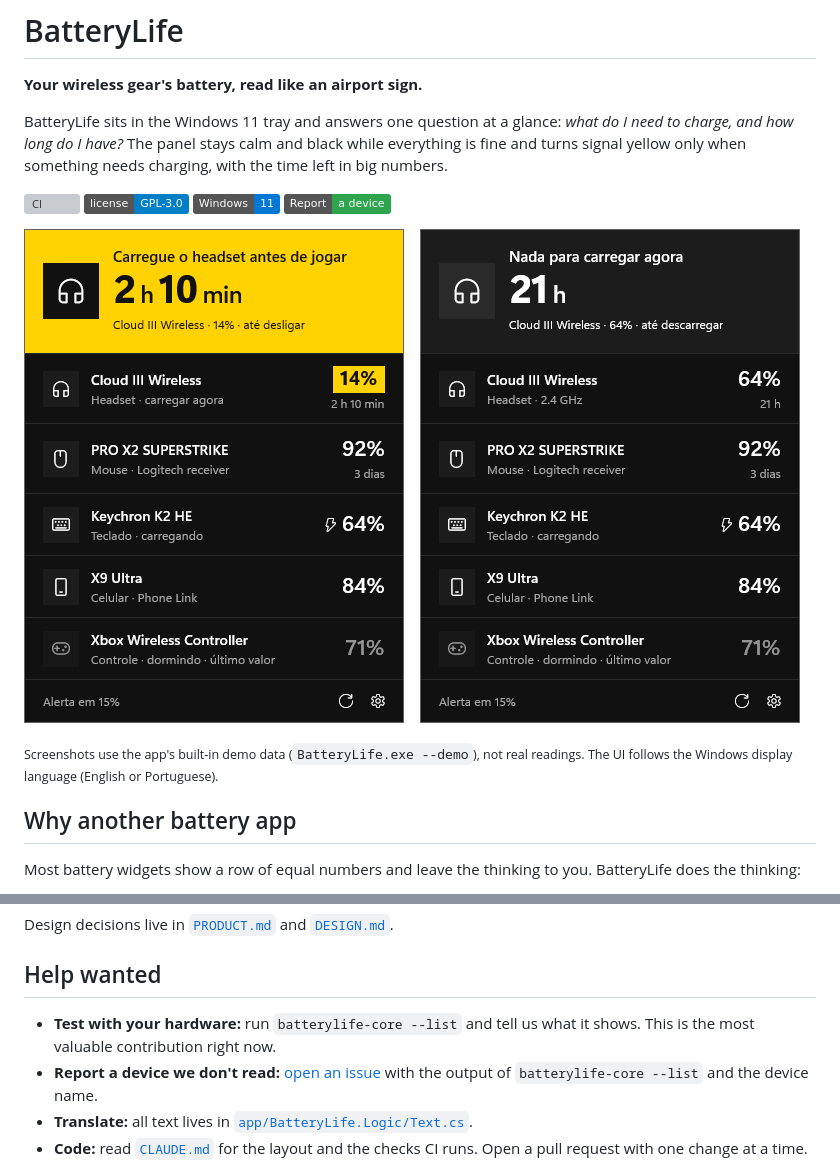
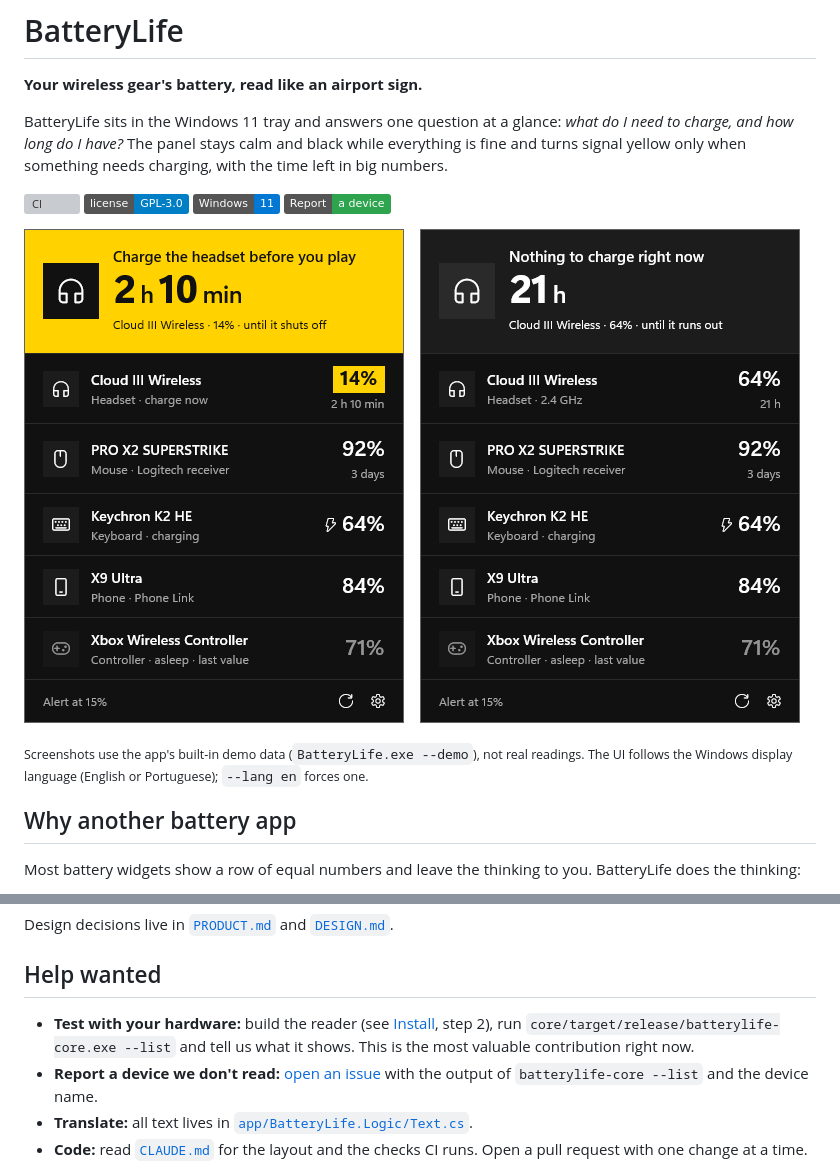
Before and after one commit to joshsegatt/BatteryLife, a Markdown page: README.md, 2 parts joined by grey strips. Rendered like a GitHub page; pictures changed too: docs/images/panel-action-en.png (added), docs/images/panel-calm-en.png (added), docs/images/panel-calm.png (deleted); badges without logos; grey boxes are pictures that could not be loaded.

Commit message:
README com prints em inglês; --lang força o idioma da interface; passo a passo para testar com o seu hardware

```diff
--- a/README.md
+++ b/README.md
@@ -10,12 +10,12 @@ BatteryLife sits in the Windows 11 tray and answers one question at a glance: *w
 [![Report a device](https://img.shields.io/badge/Report-a%20device-2EA44F)](https://github.com/joshsegatt/BatteryLife/issues/new)
 
 <p>
-  <img src="docs/images/panel-action.png" alt="BatteryLife panel (Portuguese UI) when a headset needs charging: a yellow band reads 'Carregue o headset antes de jogar' (charge the headset before you play) and '2 h 10 min', with the other devices listed below" width="380">
+  <img src="docs/images/panel-action-en.png" alt="BatteryLife panel when a headset needs charging: a yellow band reads 'Charge the headset before you play' and '2 h 10 min', with the other devices listed below" width="380">
   &nbsp;&nbsp;
-  <img src="docs/images/panel-calm.png" alt="BatteryLife panel (Portuguese UI) when nothing needs charging: a calm black band reads 'Nada para carregar agora' (nothing to charge right now) and shows the next device to run out in 21 hours" width="380">
+  <img src="docs/images/panel-calm-en.png" alt="BatteryLife panel when nothing needs charging: a calm black band reads 'Nothing to charge right now' and shows the next device to run out in 21 hours" width="380">
 </p>
 
-<sub>Screenshots use the app's built-in demo data (`BatteryLife.exe --demo`), not real readings. The UI follows the Windows display language (English or Portuguese).</sub>
+<sub>Screenshots use the app's built-in demo data (`BatteryLife.exe --demo`), not real readings. The UI follows the Windows display language (English or Portuguese); `--lang en` forces one.</sub>
 
 ## Why another battery app
 
@@ -111,7 +111,7 @@ Design decisions live in [`PRODUCT.md`](PRODUCT.md) and [`DESIGN.md`](DESIGN.md)
 
 ## Help wanted
 
-- **Test with your hardware:** run `batterylife-core --list` and tell us what it shows. This is the most valuable contribution right now.
+- **Test with your hardware:** build the reader (see [Install](#install), step 2), run `core/target/release/batterylife-core.exe --list` and tell us what it shows. This is the most valuable contribution right now.
 - **Report a device we don't read:** [open an issue](https://github.com/joshsegatt/BatteryLife/issues/new) with the output of `batterylife-core --list` and the device name.
 - **Translate:** all text lives in [`app/BatteryLife.Logic/Text.cs`](app/BatteryLife.Logic/Text.cs).
 - **Code:** read [`CLAUDE.md`](CLAUDE.md) for the layout and the checks CI runs. Open a pull request with one change at a time.
```
Also changed, not shown: other parts of README.md (+2 -0 lines), 1 other file.
